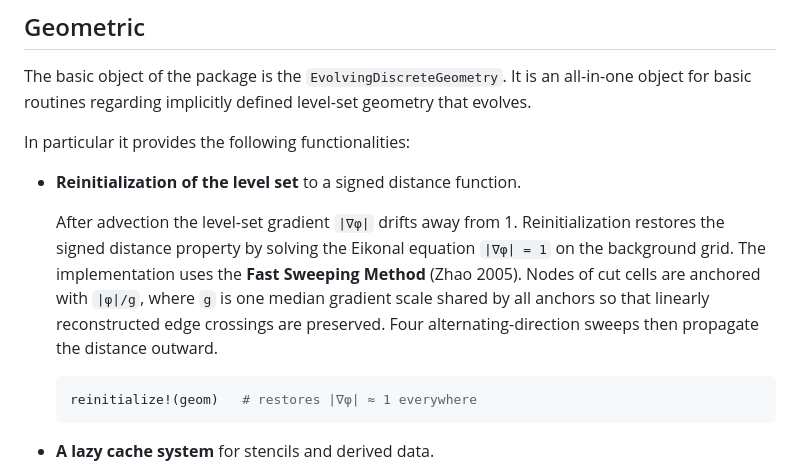
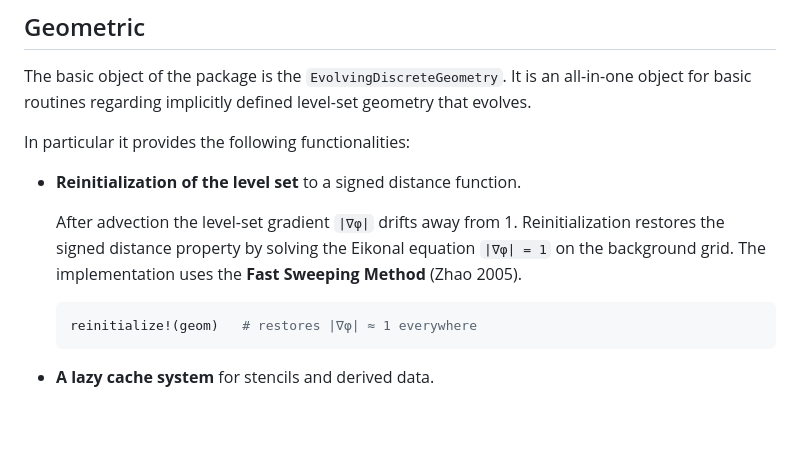
Before and after one commit to naoufelcre/EvolvingDomains.jl, a Markdown page: README.md, the part around the change. Drawn GitHub-style; blank space fills up the shorter version.

Commit message:
Finalization README

````diff
--- a/README.md
+++ b/README.md
@@ -24,7 +24,7 @@ In particular it provides the following functionalities:
 - **Reinitialization of the level set** to a signed distance function.
 
   After advection the level-set gradient `|∇φ|` drifts away from 1. Reinitialization restores the signed distance property by solving the Eikonal equation `|∇φ| = 1` on the background grid.
-  The implementation uses the **Fast Sweeping Method** (Zhao 2005). Nodes of cut cells are anchored with `|φ|/g`, where `g` is one median gradient scale shared by all anchors so that linearly reconstructed edge crossings are preserved. Four alternating-direction sweeps then propagate the distance outward.
+  The implementation uses the **Fast Sweeping Method** (Zhao 2005).
 
   ```julia
   reinitialize!(geom)   # restores |∇φ| ≈ 1 everywhere
````
